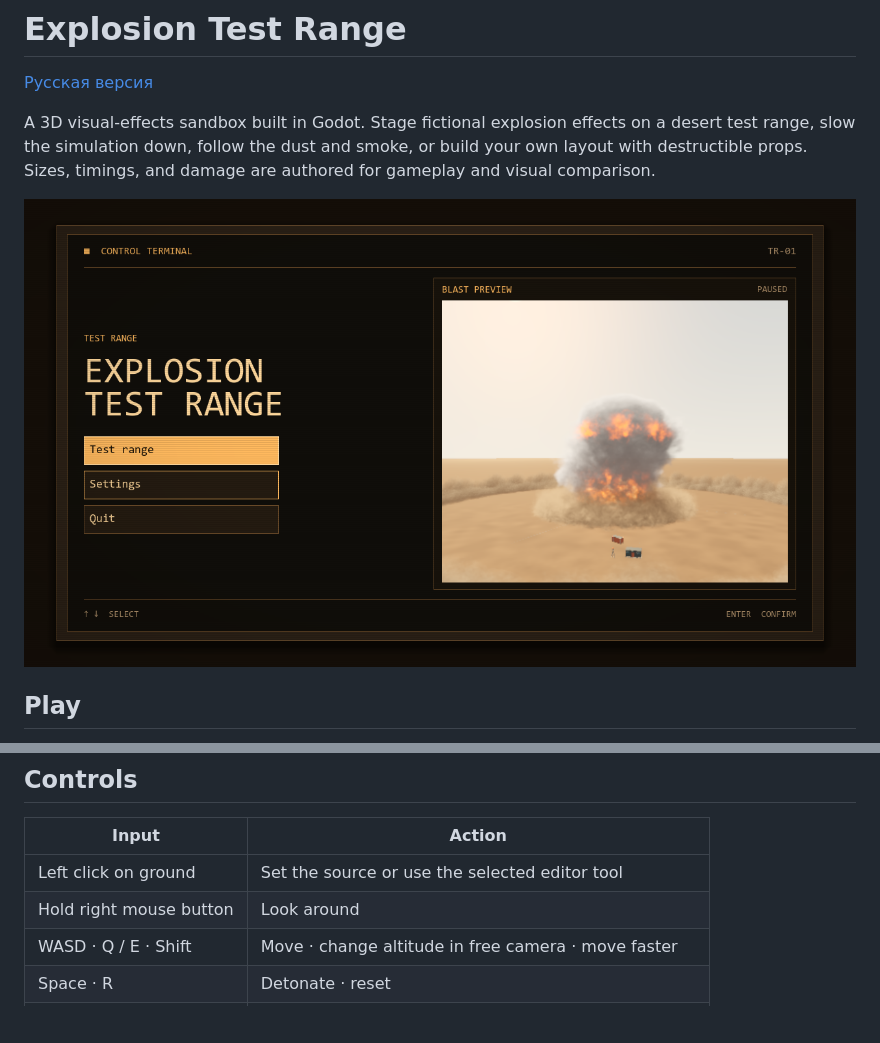
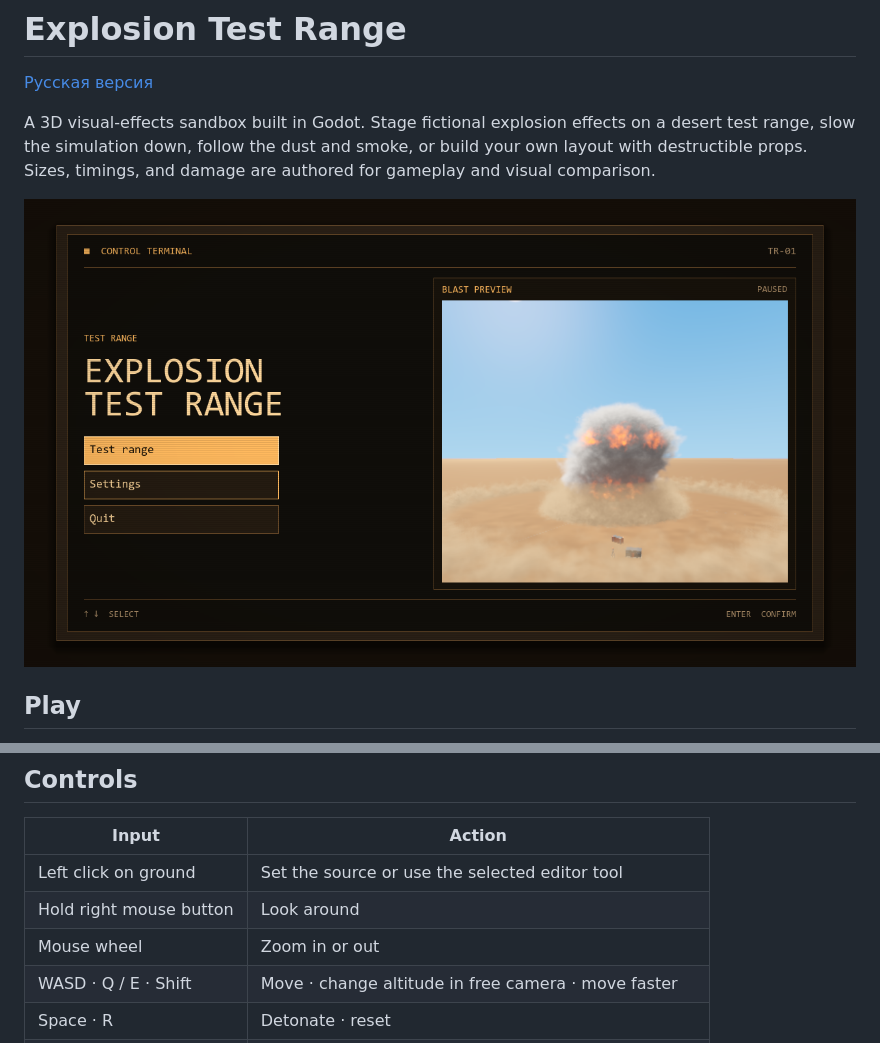
Before and after one commit to brainvirginia1-cpu/ExplosionTestRange, a Markdown page: README.md, 2 parts joined by grey strips. GitHub-like rendering; pictures changed too: docs/menu.png; blank space fills up the shorter version.

Commit message:
Refine explosion visuals and add mouse-wheel zoom

```diff
--- a/README.md
+++ b/README.md
@@ -25,6 +25,7 @@ The main menu shows a paused 3D explosion. Open the Graphics tab to see changes
 | --- | --- |
 | Left click on ground | Set the source or use the selected editor tool |
 | Hold right mouse button | Look around |
+| Mouse wheel | Zoom in or out |
 | WASD · Q / E · Shift | Move · change altitude in free camera · move faster |
 | Space · R | Detonate · reset |
 | Esc | Pause, open settings, or return to the main menu |
```
Also changed, not shown: README.ru.md (+1 -0 lines), 16 other files.
